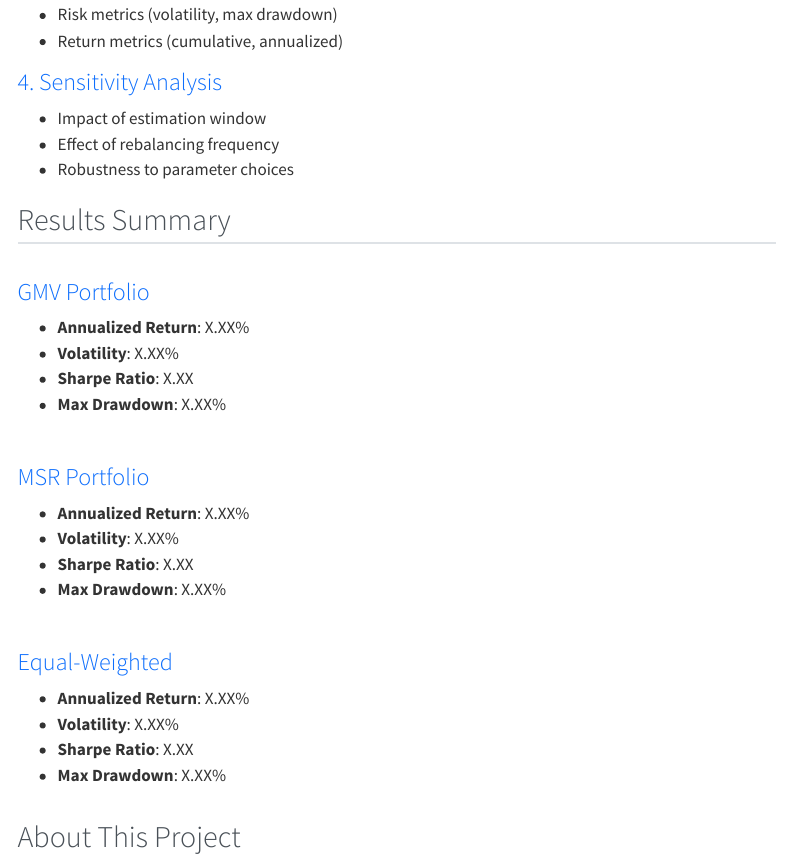
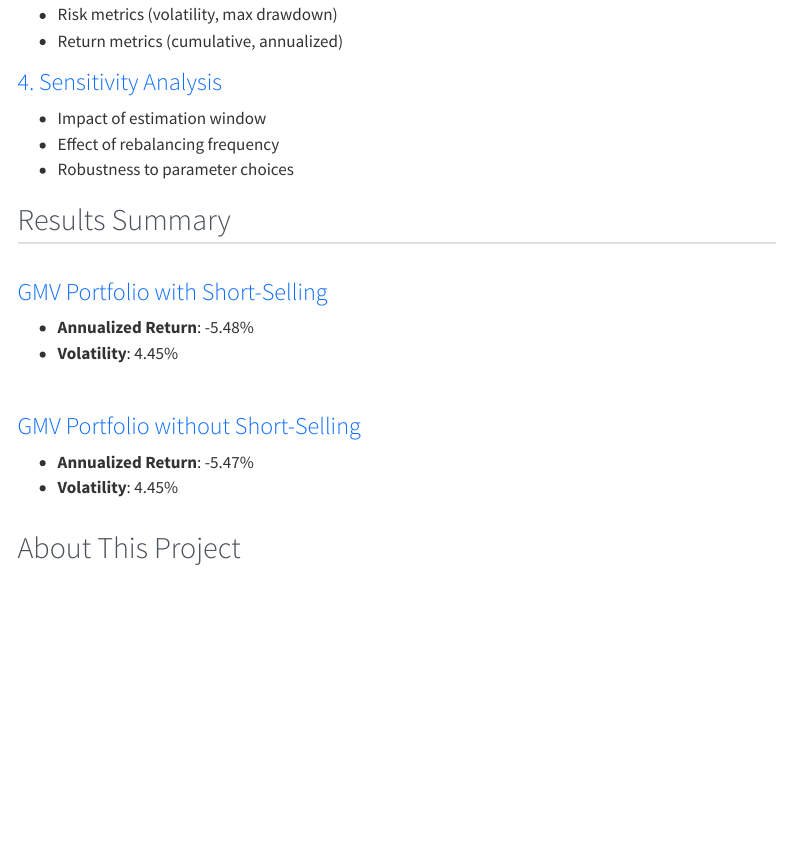
Before and after one commit to LENGDEVID/CSX_Markowitz_Portfolio_Optimzation, a Quarto document (index.qmd): the page in a window 1100 px wide, from 2370 px down. Rendered offline with R 4.5, knitr and Pandoc in place of Quarto, with nearby package versions; menus at the side of the page are left out.

Commit message:
Add result

```diff
--- a/_quarto.yml
+++ b/_quarto.yml
@@ -26,7 +26,7 @@ website:
 
   page-footer:
     left: "© 2026 Leng Devid"
-    right: "Supervisor: Dr. LUEY Sokea"
+    right: "Supervisor: Mr. Toem Touch"
 
 format:
   html:
--- a/index.qmd
+++ b/index.qmd
@@ -113,28 +113,18 @@ Live Streamlit application:
 ::: {.grid}
 
 ::: {.g-col-4}
-### GMV Portfolio
-- **Annualized Return**: X.XX%
-- **Volatility**: X.XX%
-- **Sharpe Ratio**: X.XX
-- **Max Drawdown**: X.XX%
+### GMV Portfolio with Short-Selling
+- **Annualized Return**: -5.48%
+- **Volatility**: 4.45%
 :::
 
+
 ::: {.g-col-4}
-### MSR Portfolio
-- **Annualized Return**: X.XX%
-- **Volatility**: X.XX%
-- **Sharpe Ratio**: X.XX
-- **Max Drawdown**: X.XX%
+### GMV Portfolio without Short-Selling
+- **Annualized Return**: -5.47%
+- **Volatility**: 4.45%
 :::
 
-::: {.g-col-4}
-### Equal-Weighted
-- **Annualized Return**: X.XX%
-- **Volatility**: X.XX%
-- **Sharpe Ratio**: X.XX
-- **Max Drawdown**: X.XX%
-:::
 
 :::
 
```
